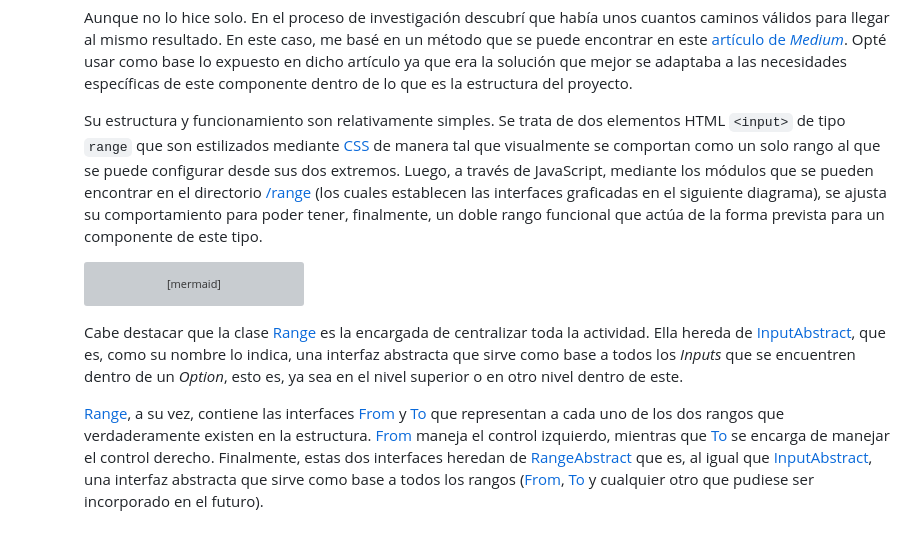
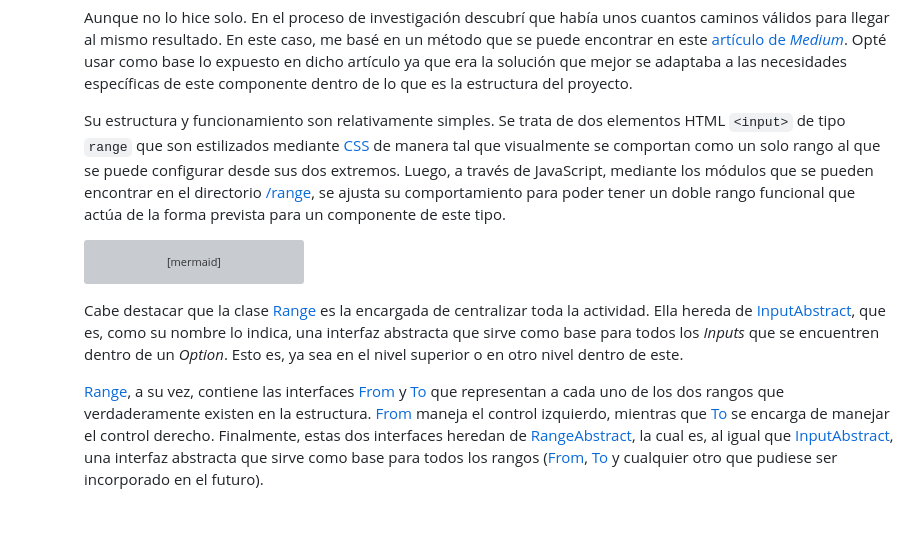
Before and after one commit to rodrigodomingorena/para-el-readme, a Markdown page: README.md, the part around the change. GitHub-like rendering; grey boxes are pictures that could not be loaded.

````diff
--- a/README.md
+++ b/README.md
@@ -288,7 +288,7 @@ A modo de ejemplo, a continuación menciono un caso de refactorización que nece
 
          Aunque no lo hice solo. En el proceso de investigación descubrí que había unos cuantos caminos válidos para llegar al mismo resultado. En este caso, me basé en un método que se puede encontrar en este [artículo de *Medium*][medium-range]. Opté usar como base lo expuesto en dicho artículo ya que era la solución que mejor se adaptaba a las necesidades específicas de este componente dentro de lo que es la estructura del proyecto.
 
-         Su estructura y funcionamiento son relativamente simples. Se trata de dos elementos HTML `<input>` de tipo `range` que son estilizados mediante [CSS][range-sass] de manera tal que visualmente se comportan como un solo rango al que se puede configurar desde sus dos extremos. Luego, a través de JavaScript, mediante los módulos que se pueden encontrar en el directorio [/range][range-dir] (los cuales establecen las interfaces graficadas en el siguiente diagrama), se ajusta su comportamiento para poder tener, finalmente, un doble rango funcional que actúa de la forma prevista para un componente de este tipo.
+         Su estructura y funcionamiento son relativamente simples. Se trata de dos elementos HTML `<input>` de tipo `range` que son estilizados mediante [CSS][range-sass] de manera tal que visualmente se comportan como un solo rango al que se puede configurar desde sus dos extremos. Luego, a través de JavaScript, mediante los módulos que se pueden encontrar en el directorio [/range][range-dir], se ajusta su comportamiento para poder tener un doble rango funcional que actúa de la forma prevista para un componente de este tipo.
 
          ```mermaid
             classDiagram
@@ -305,9 +305,9 @@ A modo de ejemplo, a continuación menciono un caso de refactorización que nece
                <<Abstract>> RangeAbstract
          ```
 
-         Cabe destacar que la clase [Range][range-class] es la encargada de centralizar toda la actividad. Ella hereda de [InputAbstract][input-abs-class], que es, como su nombre lo indica, una interfaz abstracta que sirve como base a todos los *Inputs* que se encuentren dentro de un *Option*, esto es, ya sea en el nivel superior o en otro nivel dentro de este.
+         Cabe destacar que la clase [Range][range-class] es la encargada de centralizar toda la actividad. Ella hereda de [InputAbstract][input-abs-class], que es, como su nombre lo indica, una interfaz abstracta que sirve como base para todos los *Inputs* que se encuentren dentro de un *Option*. Esto es, ya sea en el nivel superior o en otro nivel dentro de este.
 
-         [Range][range-class], a su vez, contiene las interfaces [From][from-class] y [To][to-class] que representan a cada uno de los dos rangos que verdaderamente existen en la estructura. [From][from-class] maneja el control izquierdo, mientras que [To][to-class] se encarga de manejar el control derecho. Finalmente, estas dos interfaces heredan de [RangeAbstract][range-abs-class] que es, al igual que [InputAbstract][input-abs-class], una interfaz abstracta que sirve como base a todos los rangos ([From][from-class], [To][to-class] y cualquier otro que pudiese ser incorporado en el futuro).
+         [Range][range-class], a su vez, contiene las interfaces [From][from-class] y [To][to-class] que representan a cada uno de los dos rangos que verdaderamente existen en la estructura. [From][from-class] maneja el control izquierdo, mientras que [To][to-class] se encarga de manejar el control derecho. Finalmente, estas dos interfaces heredan de [RangeAbstract][range-abs-class], la cual es, al igual que [InputAbstract][input-abs-class], una interfaz abstracta que sirve como base para todos los rangos ([From][from-class], [To][to-class] y cualquier otro que pudiese ser incorporado en el futuro).
 
 
 
````
